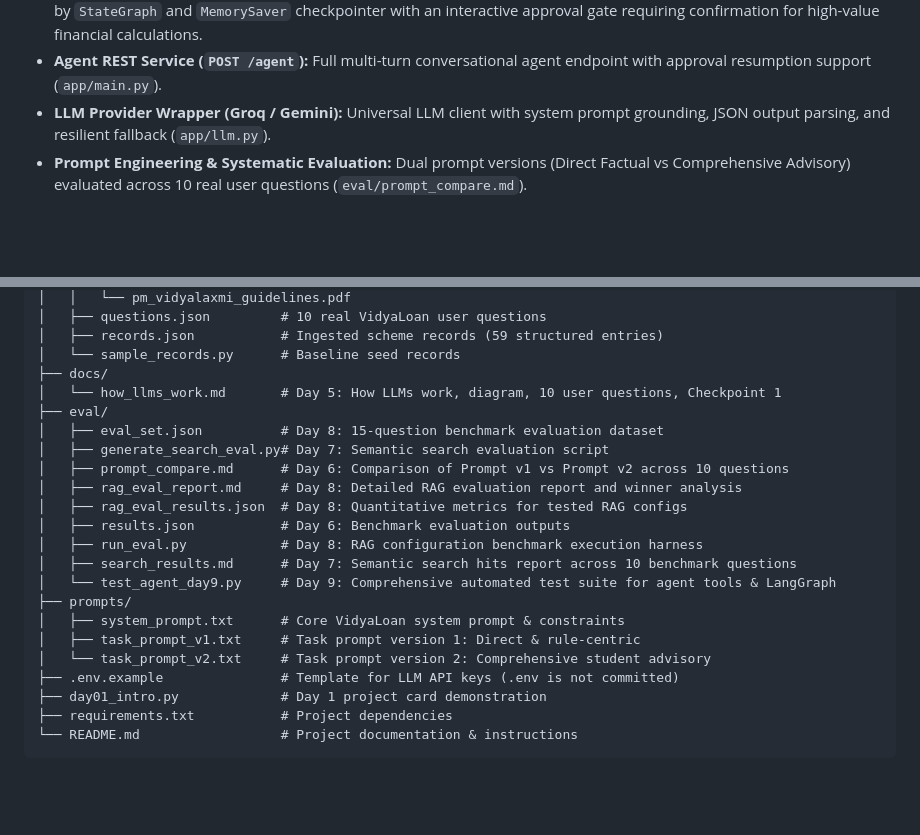
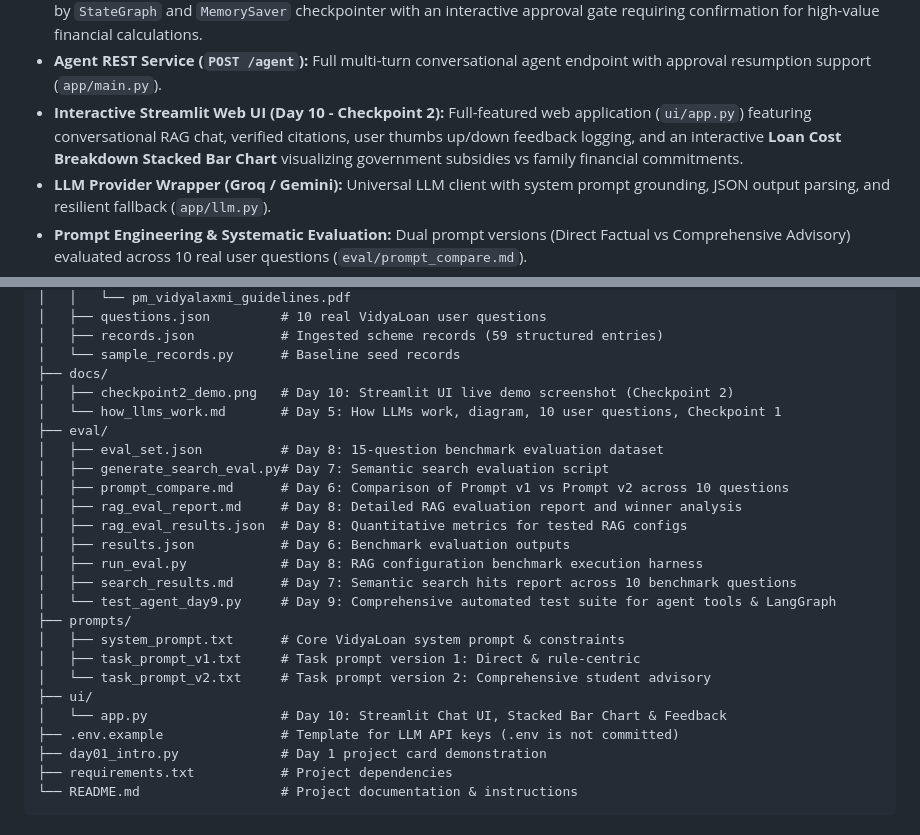
Before and after one commit to tushaR1529/GenAi, a Markdown page: README.md, 2 parts joined by grey strips. Drawn GitHub-style; blank space fills up the shorter version.

```diff
--- a/README.md
+++ b/README.md
@@ -28,6 +28,7 @@
 - **Autonomous Agent Loop (Day 9):** Hand-written ReAct agent (`app/agent_loop.py`) that autonomously routes student inquiries between RAG knowledge retrieval and the financial calculation tool.
 - **LangGraph Stateful Agent with Memory & Human Approval (Day 9):** LangGraph workflow (`app/graph.py`) powered by `StateGraph` and `MemorySaver` checkpointer with an interactive approval gate requiring confirmation for high-value financial calculations.
 - **Agent REST Service (`POST /agent`):** Full multi-turn conversational agent endpoint with approval resumption support (`app/main.py`).
+- **Interactive Streamlit Web UI (Day 10 - Checkpoint 2):** Full-featured web application (`ui/app.py`) featuring conversational RAG chat, verified citations, user thumbs up/down feedback logging, and an interactive **Loan Cost Breakdown Stacked Bar Chart** visualizing government subsidies vs family financial commitments.
 - **LLM Provider Wrapper (Groq / Gemini):** Universal LLM client with system prompt grounding, JSON output parsing, and resilient fallback (`app/llm.py`).
 - **Prompt Engineering & Systematic Evaluation:** Dual prompt versions (Direct Factual vs Comprehensive Advisory) evaluated across 10 real user questions (`eval/prompt_compare.md`).
 - **Exploratory Data Analysis:** Fast pandas-based dataset profiling computing distribution across schemes, categories, and income limits (`analysis/explore.py`).
@@ -77,6 +78,7 @@
 │   ├── records.json           # Ingested scheme records (59 structured entries)
 │   └── sample_records.py      # Baseline seed records
 ├── docs/
+│   ├── checkpoint2_demo.png   # Day 10: Streamlit UI live demo screenshot (Checkpoint 2)
 │   └── how_llms_work.md       # Day 5: How LLMs work, diagram, 10 user questions, Checkpoint 1
 ├── eval/
 │   ├── eval_set.json          # Day 8: 15-question benchmark evaluation dataset
@@ -92,6 +94,8 @@
 │   ├── system_prompt.txt      # Core VidyaLoan system prompt & constraints
 │   ├── task_prompt_v1.txt     # Task prompt version 1: Direct & rule-centric
 │   └── task_prompt_v2.txt     # Task prompt version 2: Comprehensive student advisory
+├── ui/
+│   └── app.py                 # Day 10: Streamlit Chat UI, Stacked Bar Chart & Feedback
 ├── .env.example               # Template for LLM API keys (.env is not committed)
 ├── day01_intro.py             # Day 1 project card demonstration
 ├── requirements.txt           # Project dependencies
```
Also changed, not shown: other parts of README.md (+33 -0 lines), docs/checkpoint2_demo.png (added), 3 other files.
